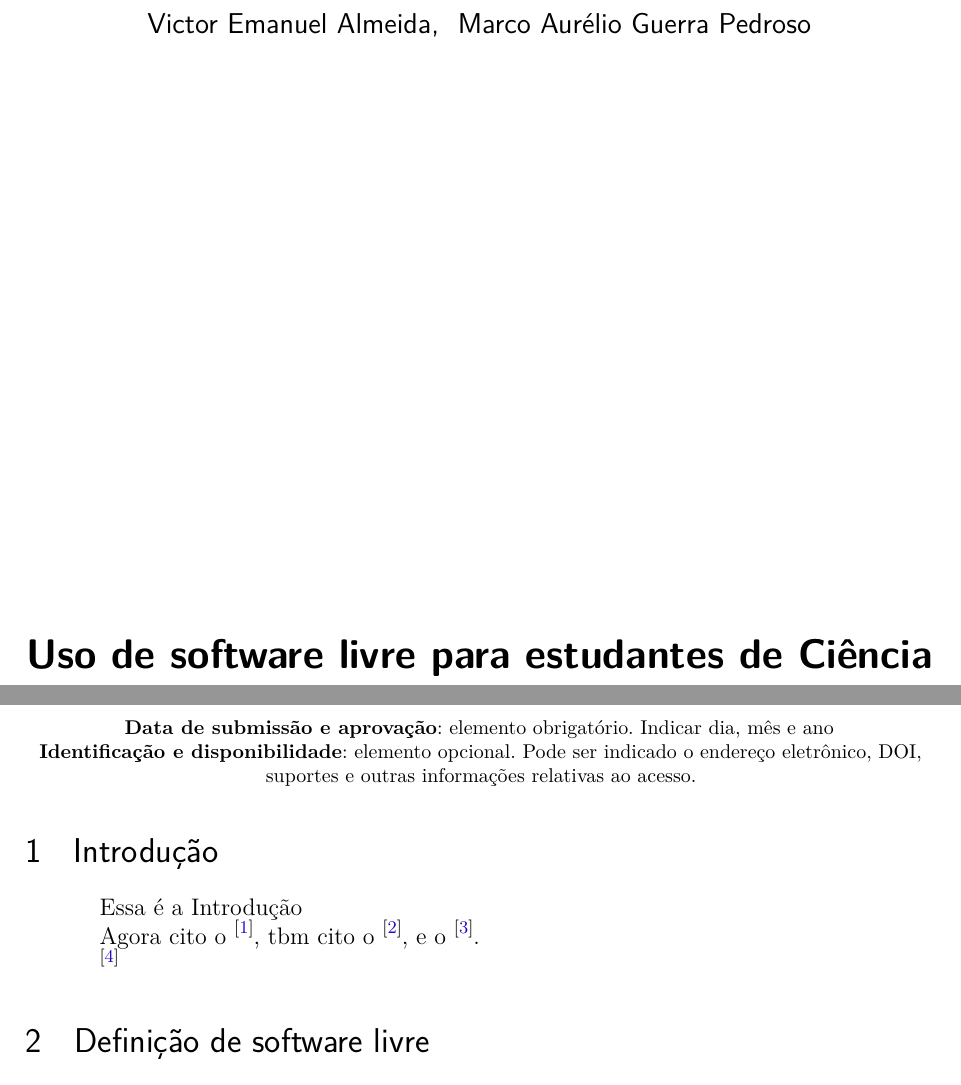
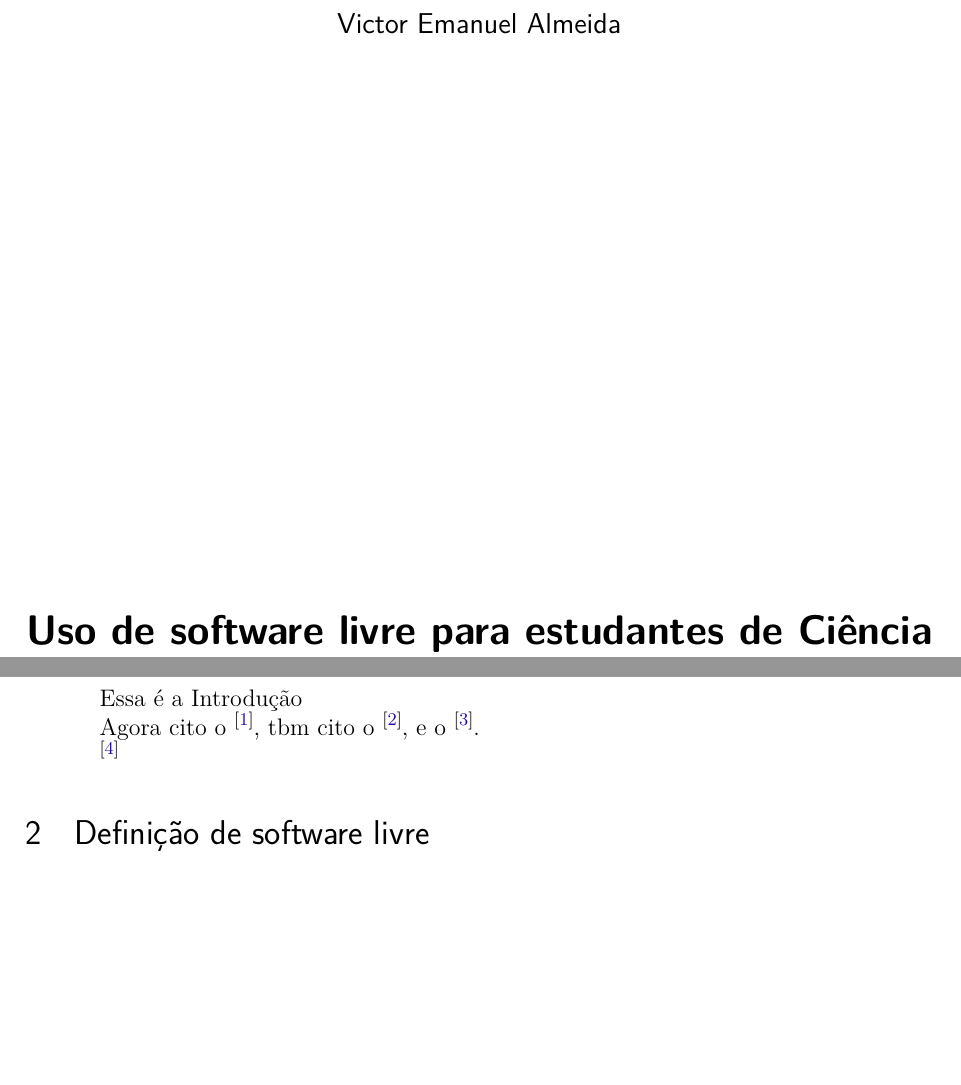
Before and after one commit to darkvictor13/Artigo-Padrao-ABNT, a LaTeX thesis (nosso/trab.tex): two parts of pages 1 and 5 of 6 before the commit and two parts of pages 1 and 4 of 5 after it, joined at a grey line, cut at the place of the change, the shorter picture padded with empty space. Compiled offline with pdfLaTeX.

Commit message:
Fiz quase nd

```diff
--- a/nosso/trab.tex
+++ b/nosso/trab.tex
@@ -104,2 +105 @@
 
-\autor{Victor Emanuel Almeida\and~Marco Aurélio Guerra Pedroso}
@@ -249,13 +253,6 @@
 
 % ]  				% FIM DE ARTIGO EM DUAS COLUNAS
 % ---
-
-\begin{center}\smaller
-\textbf{Data de submissão e aprovação}: elemento obrigatório. Indicar dia, mês e ano
-
-\textbf{Identificação e disponibilidade}: elemento opcional. Pode ser indicado
-o endereço eletrônico, DOI, suportes e outras informações relativas ao acesso.
-\end{center}
 
 % ----------------------------------------------------------
 % ELEMENTOS TEXTUAIS
```
Also changed, not shown: nosso/trab.pdf, nosso/trab.tex (29 more changed lines).
